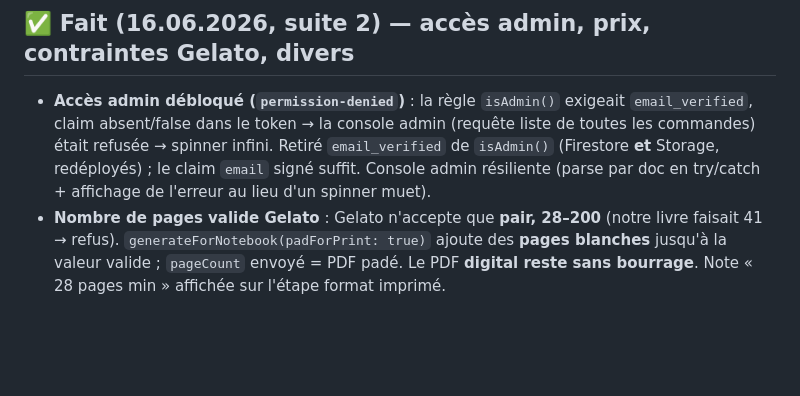
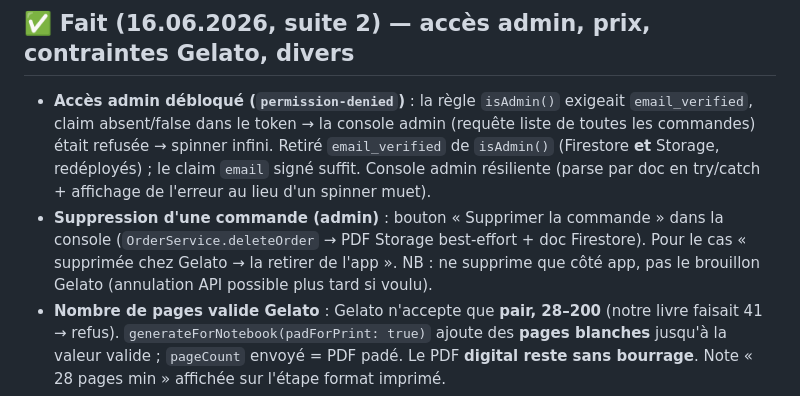
Before and after one commit to ddmathys/carnet, a Markdown page: STATUS.md, the part around the change. Rendered like a GitHub page; blank space fills up the shorter version.

Commit message:
Update STATUS.md — admin order deletion
Co-Authored-By: Claude Opus 4.8 <noreply@anthropic.com>

```diff
--- a/STATUS.md
+++ b/STATUS.md
@@ -127,6 +127,11 @@ optimiste, fixes de spinners), et l'essentiel de **Phase 2 du livre**
   Retiré `email_verified` de `isAdmin()` (Firestore **et** Storage, redéployés) ;
   le claim `email` signé suffit. Console admin résiliente (parse par doc en
   try/catch + affichage de l'erreur au lieu d'un spinner muet).
+- **Suppression d'une commande (admin)** : bouton « Supprimer la commande » dans
+  la console (`OrderService.deleteOrder` → PDF Storage best-effort + doc
+  Firestore). Pour le cas « supprimée chez Gelato → la retirer de l'app ». NB :
+  ne supprime que côté app, pas le brouillon Gelato (annulation API possible plus
+  tard si voulu).
 - **Nombre de pages valide Gelato** : Gelato n'accepte que **pair, 28–200**
   (notre livre faisait 41 → refus). `generateForNotebook(padForPrint: true)`
   ajoute des **pages blanches** jusqu'à la valeur valide ; `pageCount` envoyé =
```
